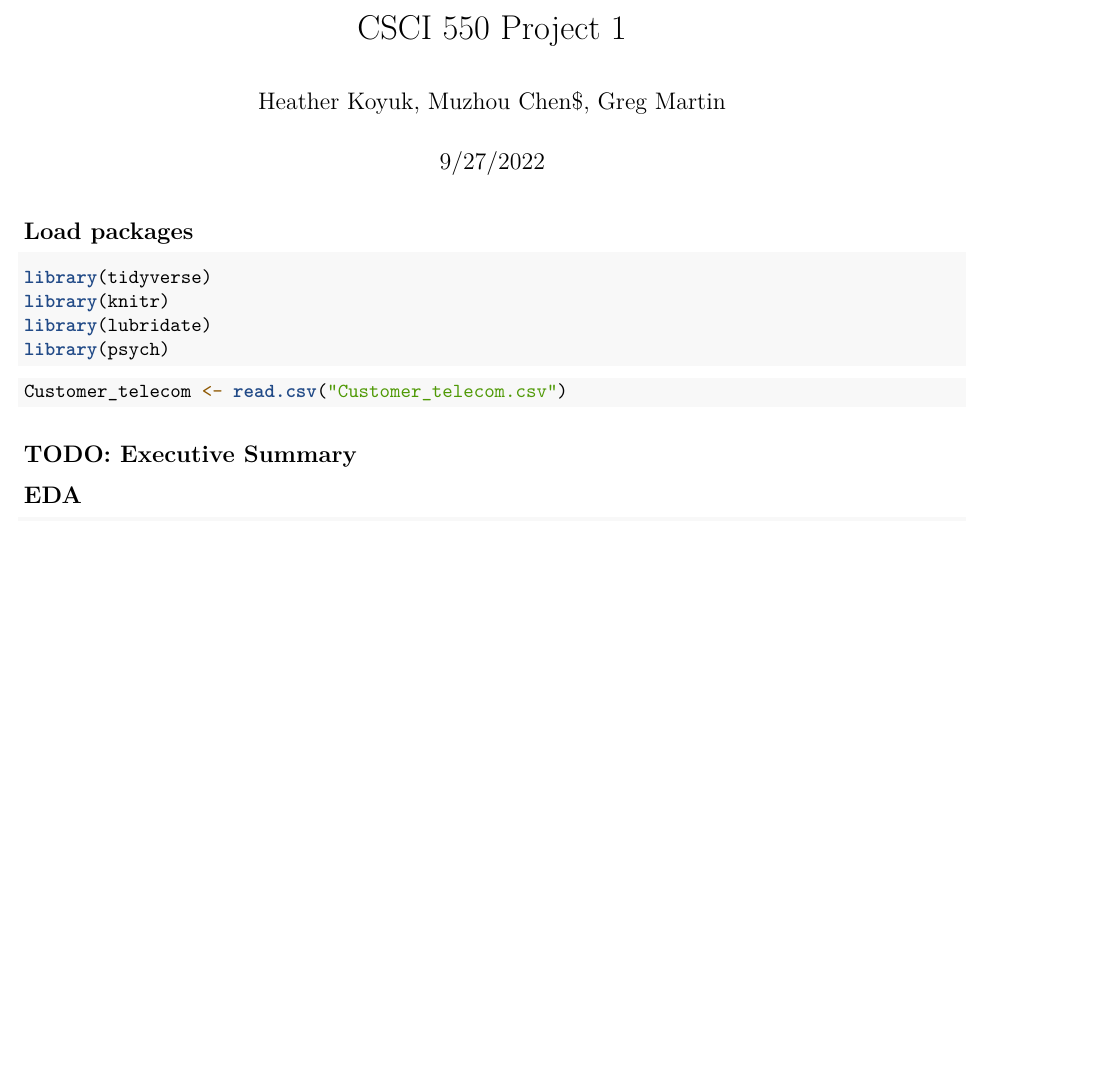
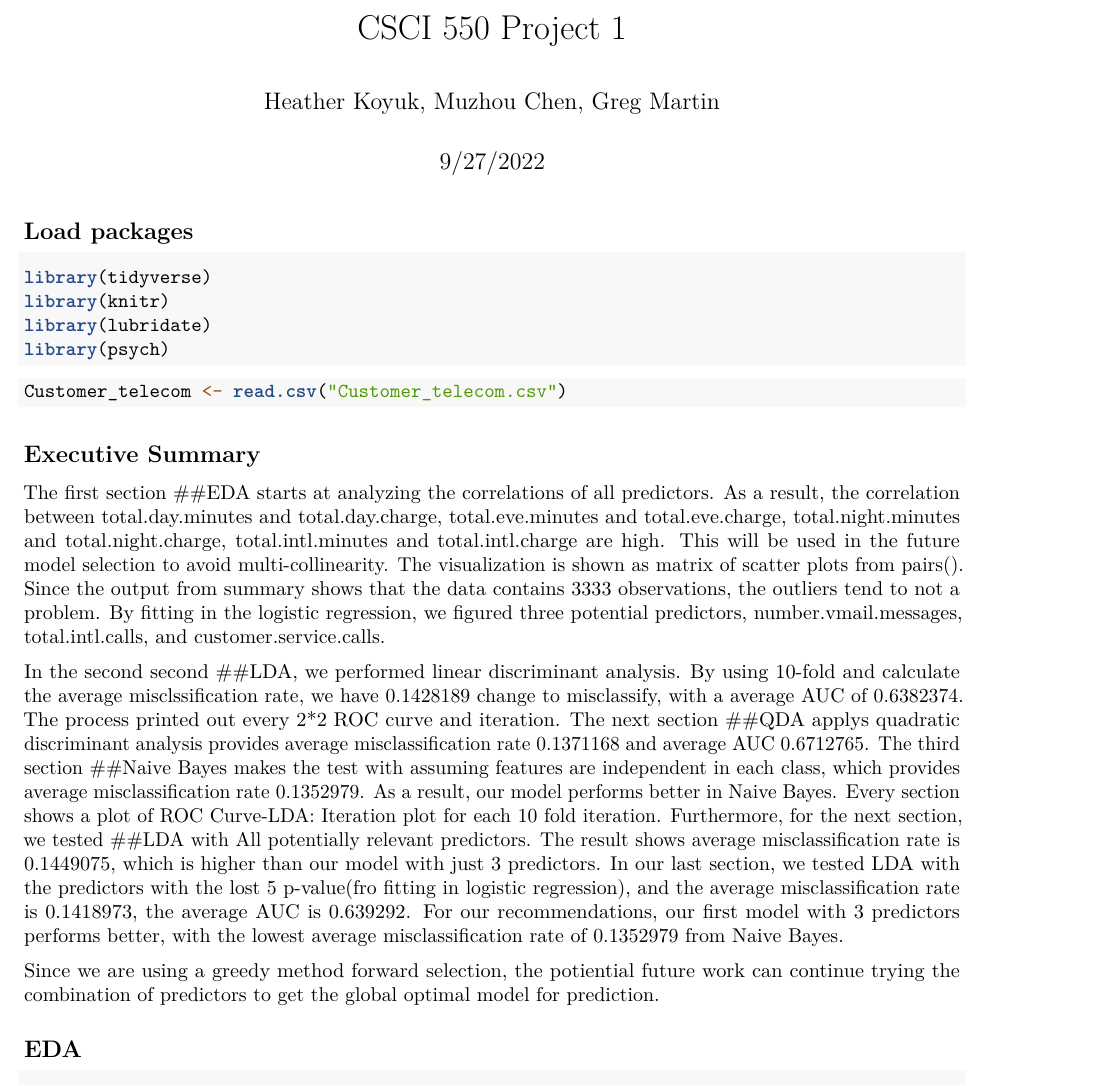
Before and after one commit to GMartin406/CSCI550_Project_1, an R Markdown document (Project1.Rmd): part of page 1 of 64 before the commit and part of page 1 of 65 after it, cut so that both start at the same text, the shorter picture padded with empty space. Rendered offline with R 4.5, knitr and Pandoc, then LaTeX, with nearby package versions; code that draws random numbers runs with fixed seeds of ours.

Commit message:
new update

````diff
--- a/Project1.Rmd
+++ b/Project1.Rmd
@@ -1,6 +1,6 @@
 ---
 title: "CSCI 550 Project 1"
-author: "Heather Koyuk, Muzhou Chen$, Greg Martin"
+author: "Heather Koyuk, Muzhou Chen, Greg Martin"
 date: "9/27/2022"
 output: pdf_document
 urlcolor: blue
@@ -24,8 +24,13 @@ Customer_telecom <- read.csv("Customer_telecom.csv")
 
 ```
 
-## TODO: Executive Summary
+## Executive Summary
 
+The first section ##EDA starts at analyzing the correlations of all predictors. As a result, the correlation between total.day.minutes and total.day.charge, total.eve.minutes and total.eve.charge, total.night.minutes and total.night.charge, total.intl.minutes and total.intl.charge are high. This will be used in the future model selection to avoid multi-collinearity. The visualization is shown as matrix of scatter plots from pairs(). Since the output from summary shows that the data contains 3333 observations, the outliers tend to not a problem. By fitting in the logistic regression, we figured three potential predictors, number.vmail.messages, total.intl.calls, and customer.service.calls.
+
+In the second second ##LDA, we performed linear discriminant analysis. By using 10-fold and calculate the average misclssification rate, we have 0.1428189 change to misclassify, with a average AUC of 0.6382374. The process printed out every 2*2 ROC curve and iteration. The next section ##QDA applys quadratic discriminant analysis provides average misclassification rate 0.1371168 and average AUC 0.6712765. The third section ##Naive Bayes makes the test with assuming features are independent in each class, which provides average misclassification rate 0.1352979. As a result, our model performs better in Naive Bayes. Every section shows a plot of ROC Curve-LDA: Iteration plot for each 10 fold iteration. Furthermore, for the next section, we tested ##LDA with All potentially relevant predictors. The result shows average misclassification rate is 0.1449075, which is higher than our model with just 3 predictors. In our last section, we tested LDA with the predictors with the lost 5 p-value(fro fitting in logistic regression), and the average misclassification rate is 0.1418973, the average AUC is 0.639292. For our recommendations, our first model with 3 predictors performs better, with the lowest average misclassification rate of 0.1352979 from Naive Bayes.
+
+Since we are using a greedy method forward selection, the potiential future work can continue trying the combination of predictors to get the global optimal model for prediction.
 
 ## EDA
 
````
